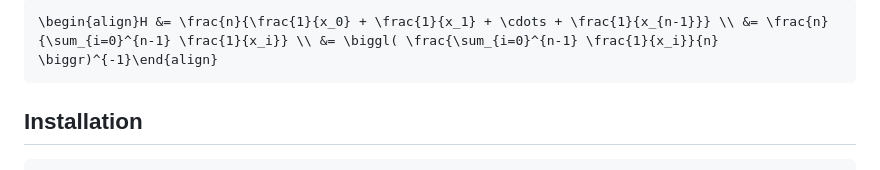
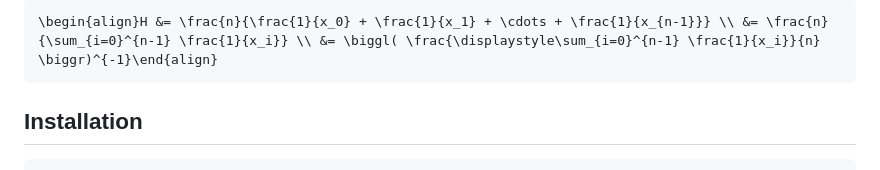
Before and after one commit to stdlib-js/stats-iter-cuhmean, a Markdown page: README.md, the part around one of its changes. Rendered like a GitHub page.

````diff
--- a/README.md
+++ b/README.md
@@ -32,5 +32,5 @@ The [harmonic mean][harmonic-mean] of positive real numbers `x_0, x_1, ..., x_{n
 
 ```math
-\begin{align}H &= \frac{n}{\frac{1}{x_0} + \frac{1}{x_1} + \cdots + \frac{1}{x_{n-1}}} \\ &= \frac{n}{\sum_{i=0}^{n-1} \frac{1}{x_i}} \\ &= \biggl( \frac{\sum_{i=0}^{n-1} \frac{1}{x_i}}{n} \biggr)^{-1}\end{align}
+\begin{align}H &= \frac{n}{\frac{1}{x_0} + \frac{1}{x_1} + \cdots + \frac{1}{x_{n-1}}} \\ &= \frac{n}{\sum_{i=0}^{n-1} \frac{1}{x_i}} \\ &= \biggl( \frac{\displaystyle\sum_{i=0}^{n-1} \frac{1}{x_i}}{n} \biggr)^{-1}\end{align}
 ```
 
````
Also changed, not shown: other parts of README.md (+2 -2 lines).
